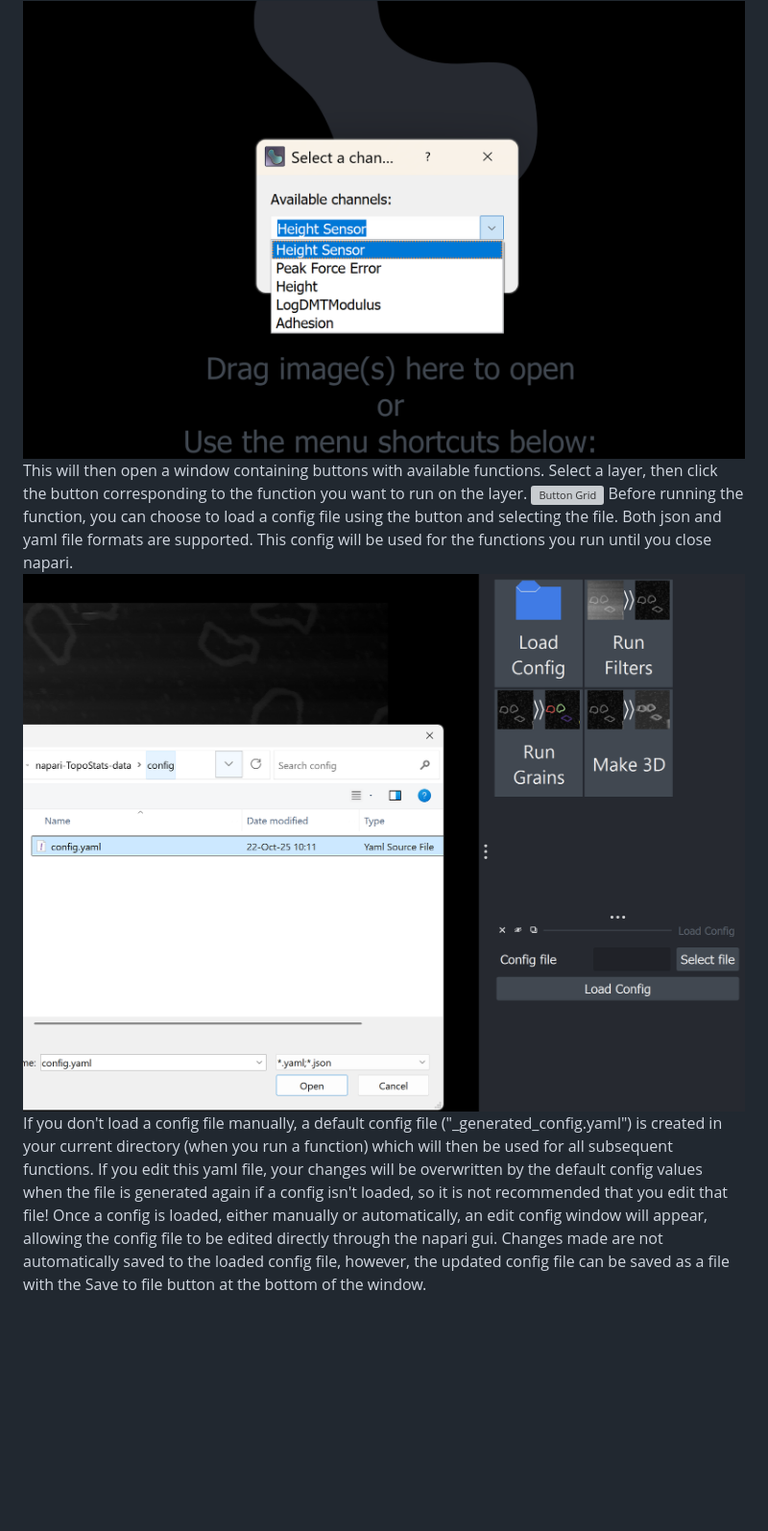
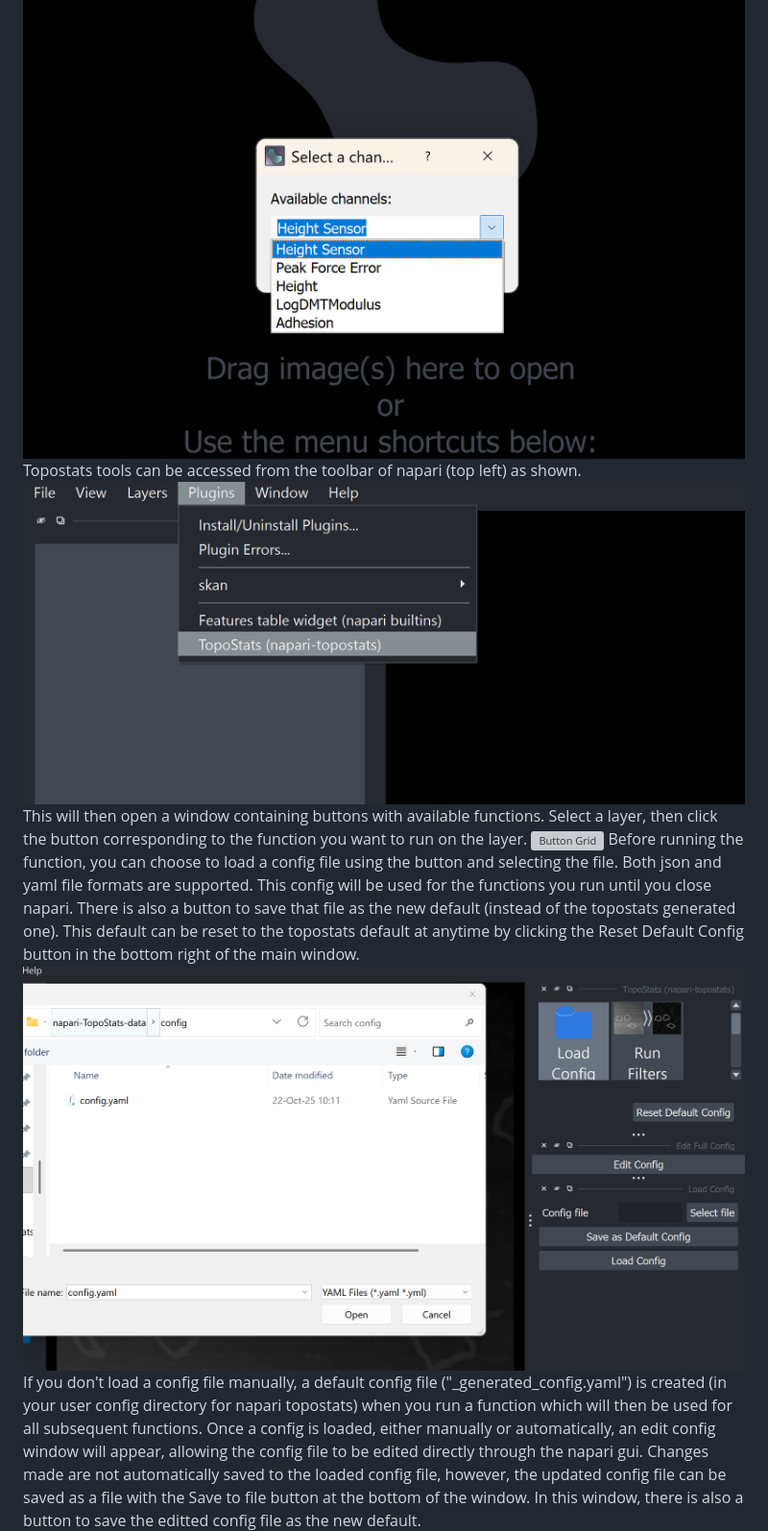
Before and after one commit to AFM-SPM/napari-TopoStats, a Markdown page: README.md, the part around one of its changes. Shown at 96% size. Drawn GitHub-style; pictures changed too: readme_images/config_file.png; blank space fills up the shorter version; grey boxes are pictures that could not be loaded.

```diff
--- a/README.md
+++ b/README.md
@@ -45,20 +43,23 @@ To load an image into the napari viewer, drag and drop your image file into the
 A small window will open prompting you to input the input channel for the image you are loading.
 Enter the channel used by your image (e.g. Height). The loaded image will appear as a layer in the GUI.
 ![Input channel window](readme_images/input_channel_window.png)
+Topostats tools can be accessed from the toolbar of napari (top left) as shown.
+![Toolbar](readme_images/toolbar.png)
 This will then open a window containing buttons with available functions.
 Select a layer, then click the button corresponding to the function you want to run on the layer.
 ![Button Grid](readme_images/button_grid.png)
 Before running the function, you can choose to load a config file using the button and selecting the file.
 Both json and yaml file formats are supported.
 This config will be used for the functions you run until you close napari.
+There is also a button to save that file as the new default (instead of the topostats generated one). This default can
+be reset to the topostats default at anytime by clicking the Reset
+Default Config button in the bottom right of the main window.
 ![Loading a config file](readme_images/config_file.png)
-If you don't load a config file manually, a default config file ("_generated_config.yaml") is created in your current
-directory (when you run a function) which will then be used for all subsequent functions. If you edit this yaml file,
-your changes will be overwritten by the default config values when the file is generated again if a config isn't
-loaded, so it is not recommended that you edit that file!
+If you don't load a config file manually, a default config file ("_generated_config.yaml") is created (in your user config directory for napari topostats) when you run a function which will then be used for all subsequent functions.
 Once a config is loaded, either manually or automatically, an edit config window will appear, allowing the config file
 to be edited directly through the napari gui. Changes made are not automatically saved to the loaded config file,
 however, the updated config file can be saved as a file with the Save to file button at the bottom of the window.
+In this window, there is also a button to save the editted config file as the new default.
 ![Edit config window](readme_images/edit_config_window.png)
 When you run a function for the first time, a window will open with options to adjust for that function
 (which are applied next time the function is run) if that function has options which can be adjusted.
```
Also changed, not shown: other parts of README.md (+2 -4 lines), readme_images/edit_config_window.png, 4 other files.
